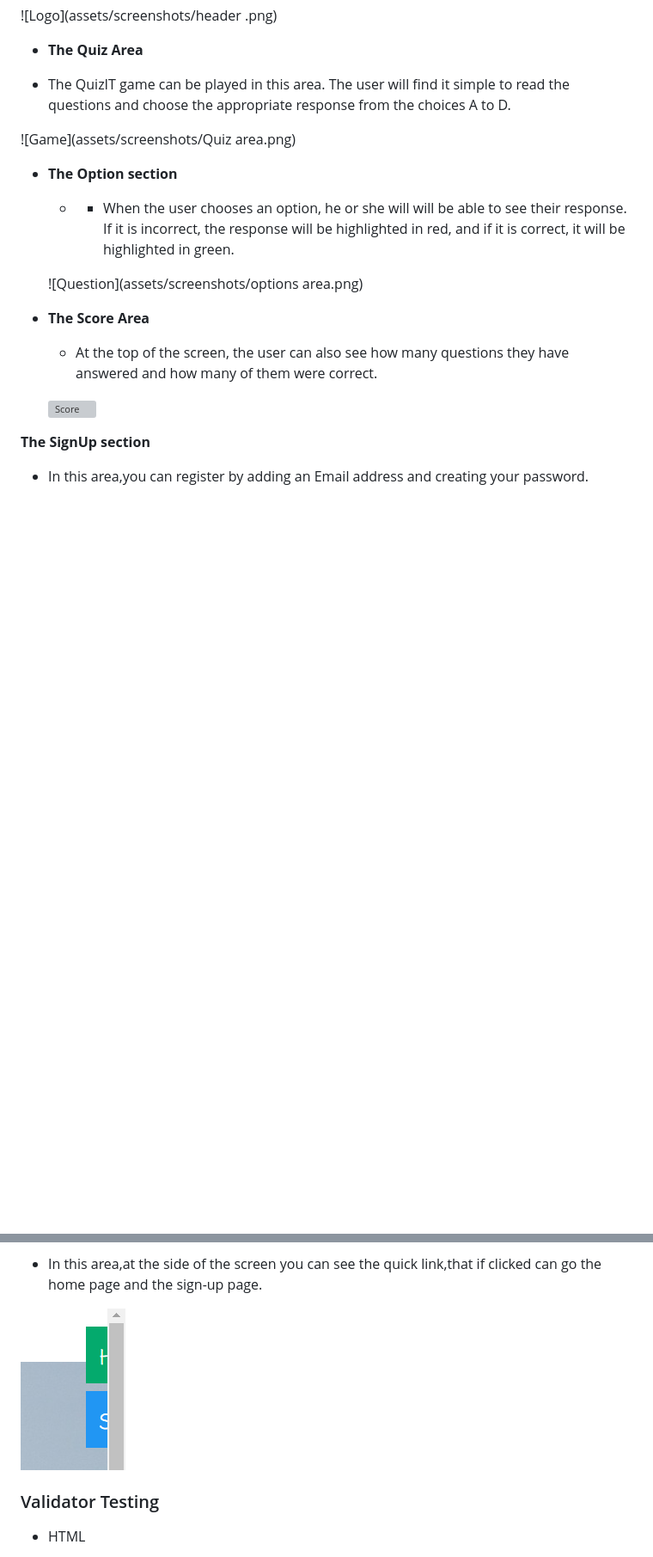
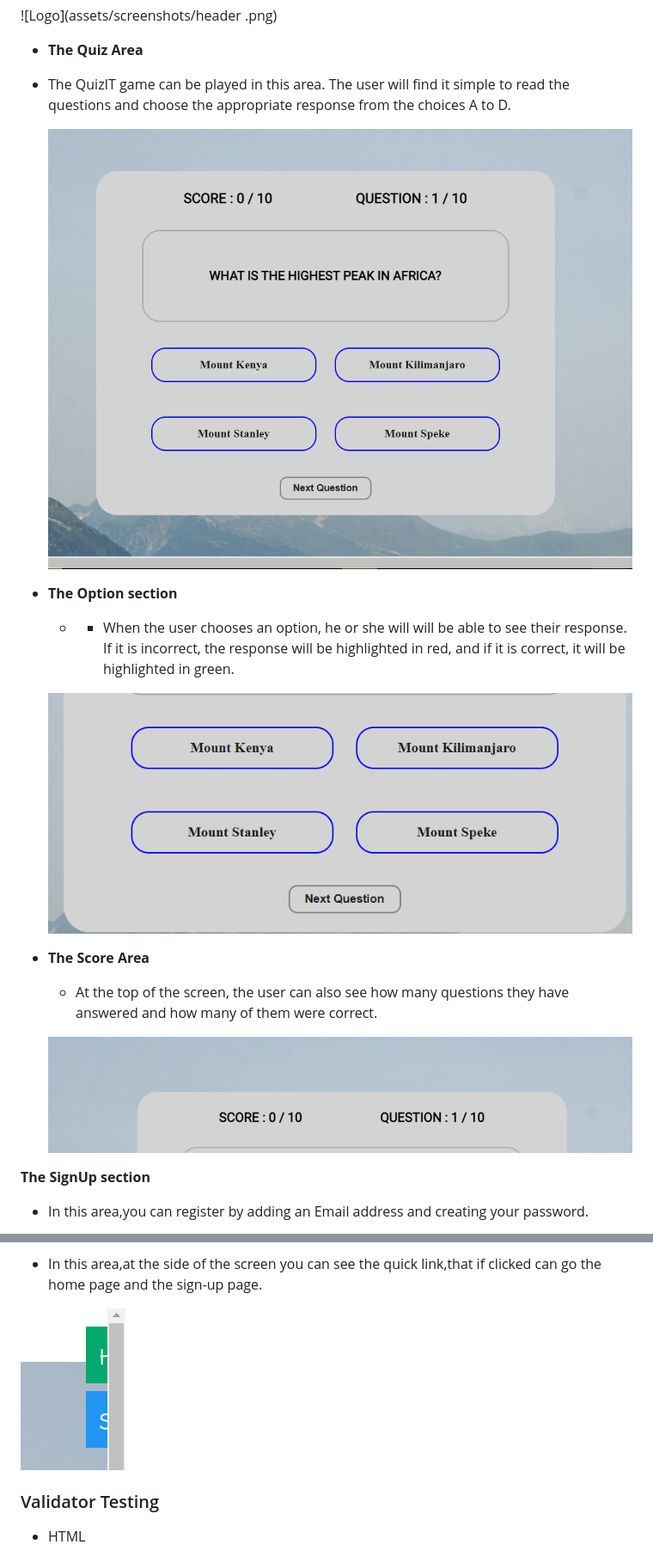
Before and after one commit to diddyjax19/QuizIT, a Markdown page: README.md, 2 parts joined by grey strips. Shown: that part at 86% size. Drawn GitHub-style; blank space fills up the shorter version; grey boxes are pictures that could not be loaded.

Commit message:
screenshots renamed and added to readme

```diff
--- a/README.md
+++ b/README.md
@@ -47,21 +47,19 @@ Responsive on all device sizes
 
 - The QuizIT game can be played in this area. The user will find it simple to read the questions and choose the appropriate response from the choices A to D.
 
-
-![Game](assets/screenshots/Quiz area.png)
+  ![Game](assets/screenshots/Quizarea.png)
 
 - __The Option section__
 
   - - When the user chooses an option, he or she will will be able to see their response. If it is incorrect, the response will be highlighted in red, and if it is correct, it will be highlighted in green.
 
-  ![Question](assets/screenshots/options area.png)
+  ![Question](assets/screenshots/optionsarea.png)
 
 - __The Score Area__
 
   -  At the top of the screen, the user can also see how many questions they have answered and how many of them were correct.
 
-  ![Score](/workspace/QuizIT/assets/screenshots/scorearea.png)
-
+  ![Score](assets/screenshots/scorearea.png)
 
  __The SignUp section__
 
@@ -79,7 +77,7 @@ Responsive on all device sizes
 
   - In this area,at the side of the screen you can see the quick link,that if clicked can go the home page and the sign-up page.
 
-  ![Menu](assets/screenshots/123.png)
+  ![Menu](assets/screenshots/menu.png)
 
 ### Validator Testing
 
```
Also changed, not shown: assets/screenshots/Quizarea.png (renamed from assets/screenshots/Quiz area.png), assets/screenshots/menu.png (renamed from assets/screenshots/123.png), assets/screenshots/optionsarea.png (renamed from assets/screenshots/options area.png).
